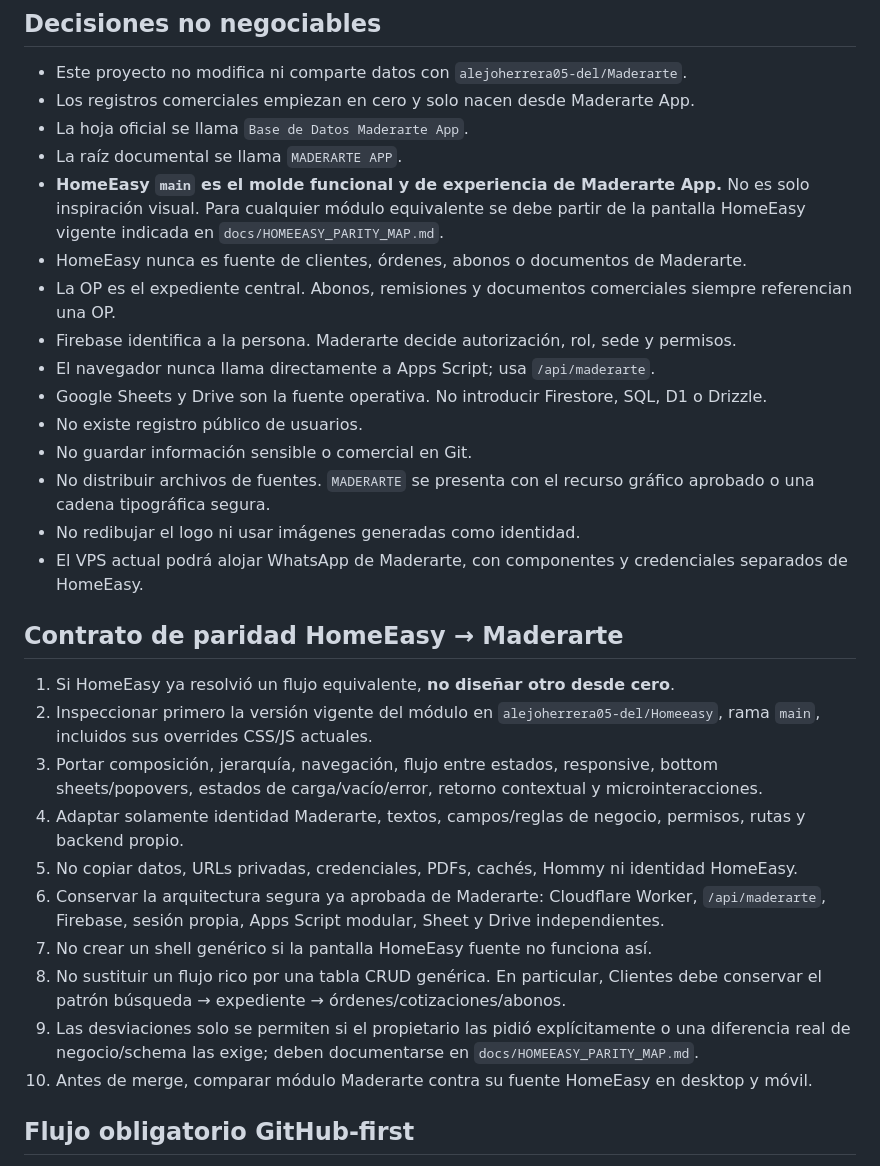
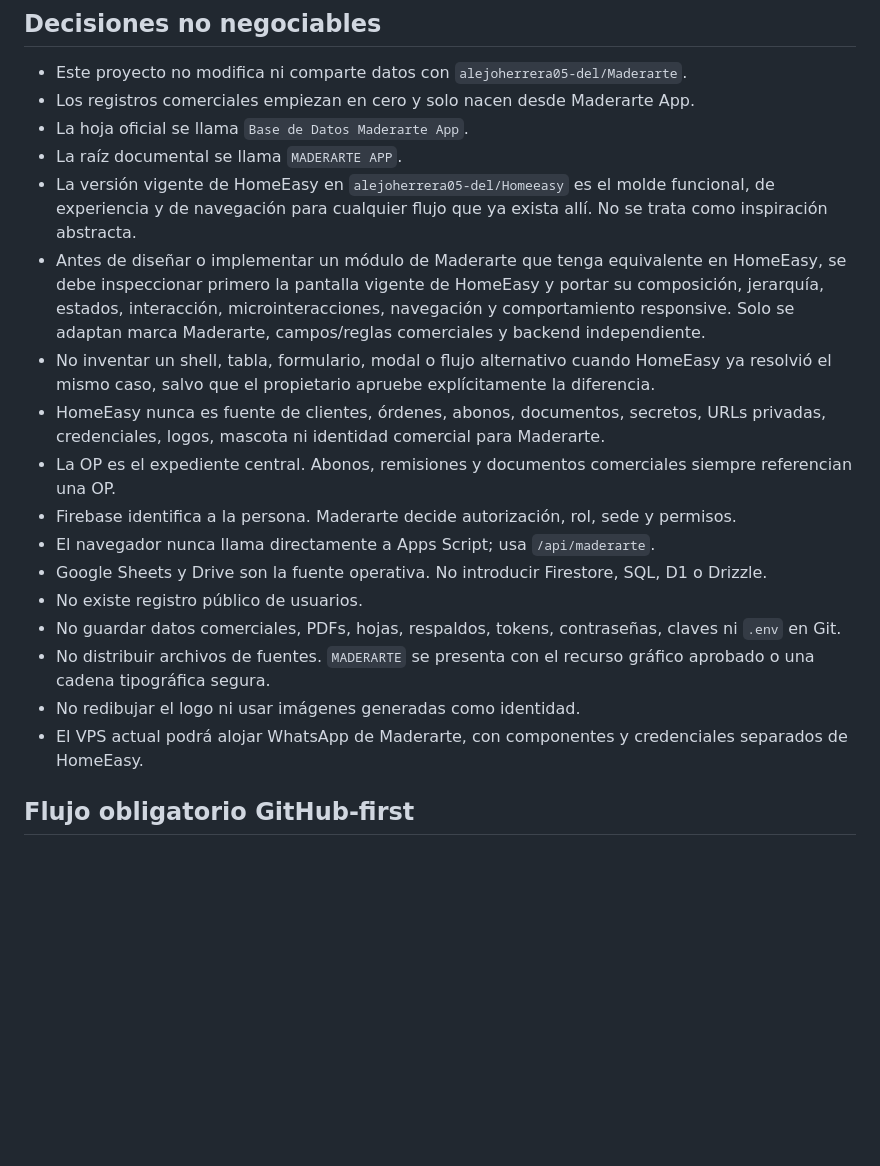
Before and after one commit to alejoherrera05-del/Maderarte-App, a Markdown page: AGENTS.md, the part around one of its changes. Drawn GitHub-style; blank space fills up the shorter version.

```diff
--- a/AGENTS.md
+++ b/AGENTS.md
@@ -20,30 +20,19 @@ Antes de trabajar revisa:
 - Los registros comerciales empiezan en cero y solo nacen desde Maderarte App.
 - La hoja oficial se llama `Base de Datos Maderarte App`.
 - La raíz documental se llama `MADERARTE APP`.
-- **HomeEasy `main` es el molde funcional y de experiencia de Maderarte App.** No es solo inspiración visual. Para cualquier módulo equivalente se debe partir de la pantalla HomeEasy vigente indicada en `docs/HOMEEASY_PARITY_MAP.md`.
-- HomeEasy nunca es fuente de clientes, órdenes, abonos o documentos de Maderarte.
+- La versión vigente de HomeEasy en `alejoherrera05-del/Homeeasy` es el molde funcional, de experiencia y de navegación para cualquier flujo que ya exista allí. No se trata como inspiración abstracta.
+- Antes de diseñar o implementar un módulo de Maderarte que tenga equivalente en HomeEasy, se debe inspeccionar primero la pantalla vigente de HomeEasy y portar su composición, jerarquía, estados, interacción, microinteracciones, navegación y comportamiento responsive. Solo se adaptan marca Maderarte, campos/reglas comerciales y backend independiente.
+- No inventar un shell, tabla, formulario, modal o flujo alternativo cuando HomeEasy ya resolvió el mismo caso, salvo que el propietario apruebe explícitamente la diferencia.
+- HomeEasy nunca es fuente de clientes, órdenes, abonos, documentos, secretos, URLs privadas, credenciales, logos, mascota ni identidad comercial para Maderarte.
 - La OP es el expediente central. Abonos, remisiones y documentos comerciales siempre referencian una OP.
 - Firebase identifica a la persona. Maderarte decide autorización, rol, sede y permisos.
 - El navegador nunca llama directamente a Apps Script; usa `/api/maderarte`.
 - Google Sheets y Drive son la fuente operativa. No introducir Firestore, SQL, D1 o Drizzle.
 - No existe registro público de usuarios.
-- No guardar información sensible o comercial en Git.
+- No guardar datos comerciales, PDFs, hojas, respaldos, tokens, contraseñas, claves ni `.env` en Git.
 - No distribuir archivos de fuentes. `MADERARTE` se presenta con el recurso gráfico aprobado o una cadena tipográfica segura.
 - No redibujar el logo ni usar imágenes generadas como identidad.
 - El VPS actual podrá alojar WhatsApp de Maderarte, con componentes y credenciales separados de HomeEasy.
-
-## Contrato de paridad HomeEasy → Maderarte
-
-1. Si HomeEasy ya resolvió un flujo equivalente, **no diseñar otro desde cero**.
-2. Inspeccionar primero la versión vigente del módulo en `alejoherrera05-del/Homeeasy`, rama `main`, incluidos sus overrides CSS/JS actuales.
-3. Portar composición, jerarquía, navegación, flujo entre estados, responsive, bottom sheets/popovers, estados de carga/vacío/error, retorno contextual y microinteracciones.
-4. Adaptar solamente identidad Maderarte, textos, campos/reglas de negocio, permisos, rutas y backend propio.
-5. No copiar datos, URLs privadas, credenciales, PDFs, cachés, Hommy ni identidad HomeEasy.
-6. Conservar la arquitectura segura ya aprobada de Maderarte: Cloudflare Worker, `/api/maderarte`, Firebase, sesión propia, Apps Script modular, Sheet y Drive independientes.
-7. No crear un shell genérico si la pantalla HomeEasy fuente no funciona así.
-8. No sustituir un flujo rico por una tabla CRUD genérica. En particular, Clientes debe conservar el patrón búsqueda → expediente → órdenes/cotizaciones/abonos.
-9. Las desviaciones solo se permiten si el propietario las pidió explícitamente o una diferencia real de negocio/schema las exige; deben documentarse en `docs/HOMEEASY_PARITY_MAP.md`.
-10. Antes de merge, comparar módulo Maderarte contra su fuente HomeEasy en desktop y móvil.
 
 ## Flujo obligatorio GitHub-first
 
```
Also changed, not shown: other parts of AGENTS.md (+58 -16 lines).
